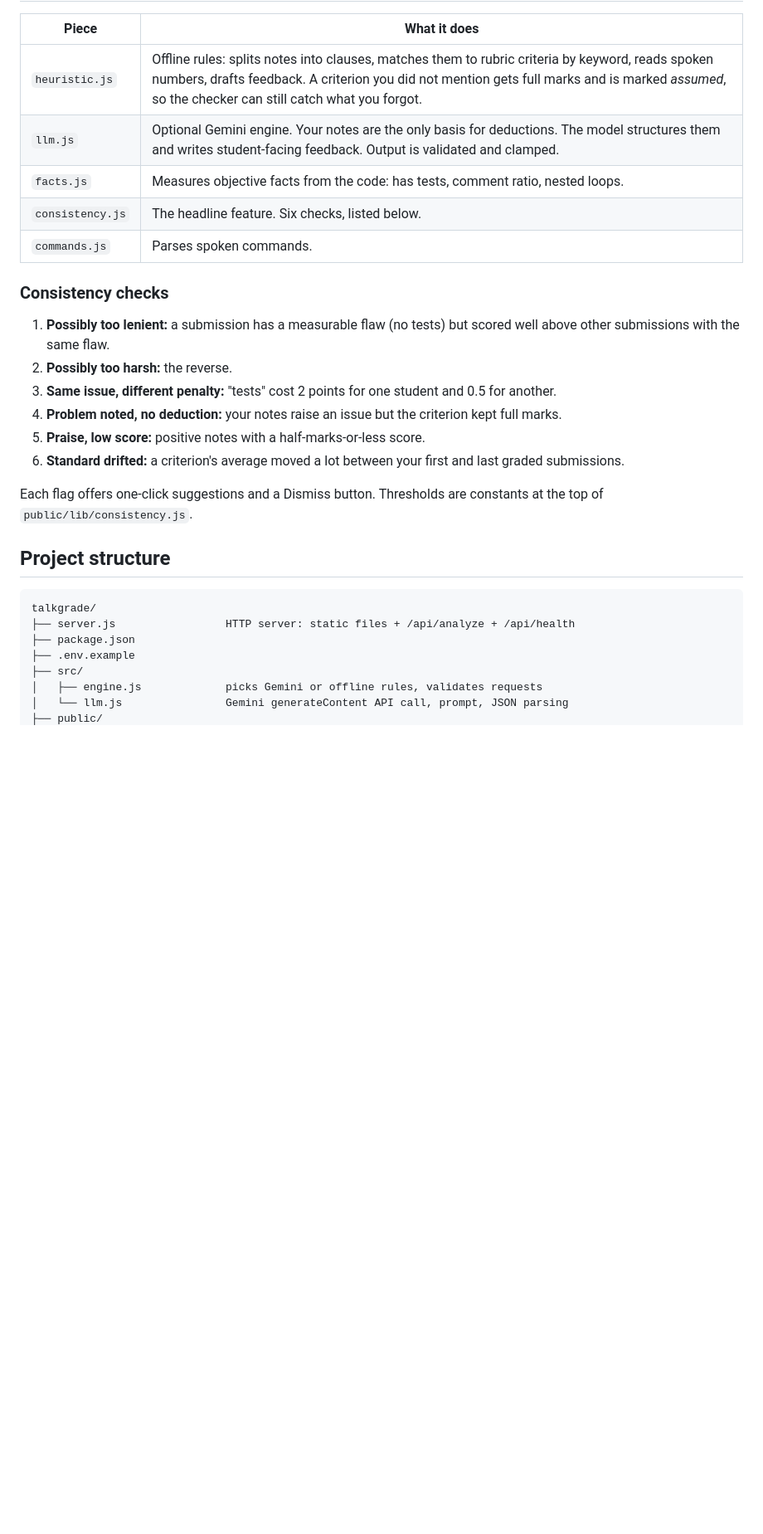
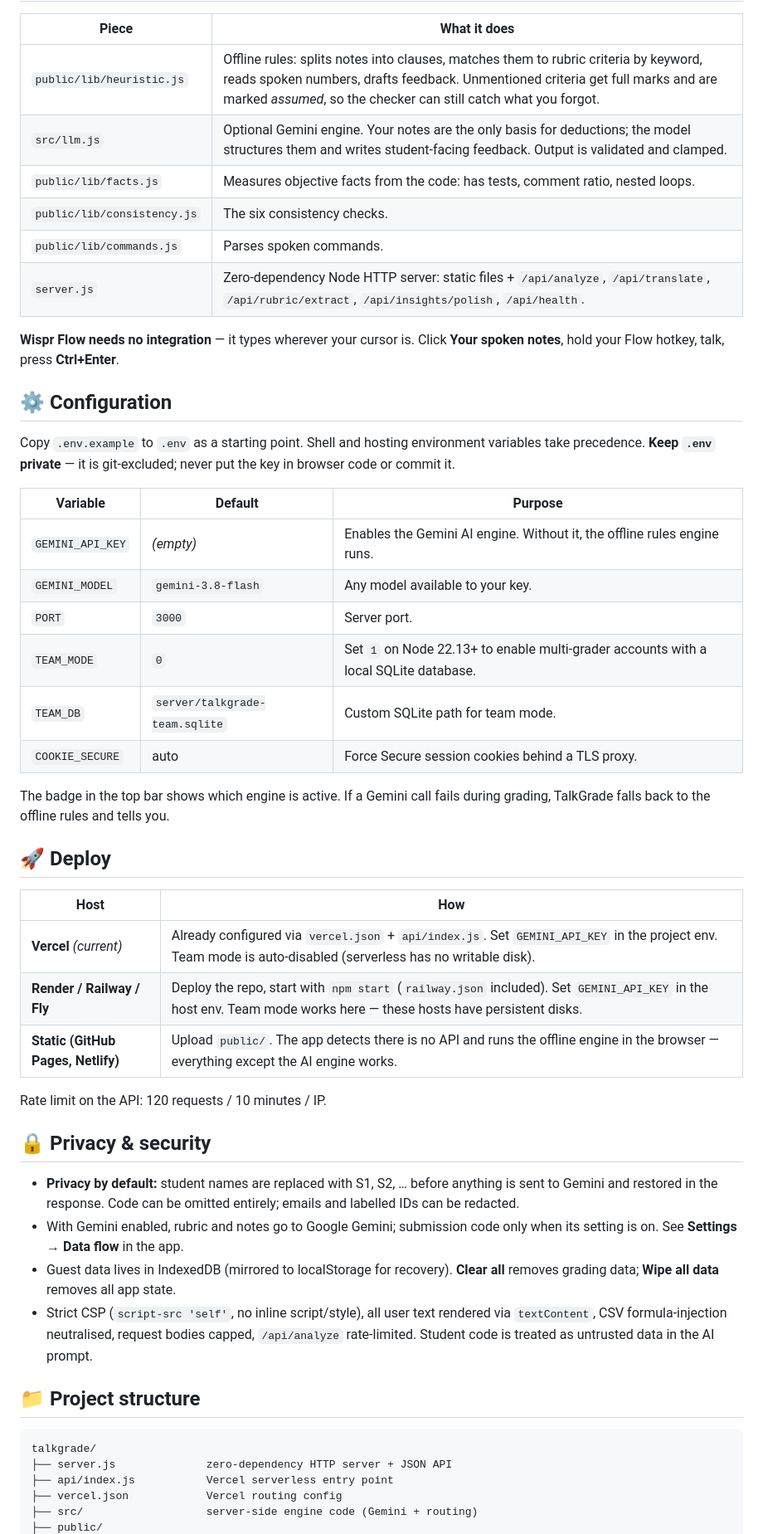
Before and after one commit to Soma1111111/talkgrade, a Markdown page: README.md, the part around one of its changes. Shown at 83% size. Drawn GitHub-style; blank space fills up the shorter version.

````diff
--- a/README.md
+++ b/README.md
@@ -57,31 +74,64 @@ Wispr Flow types wherever your cursor is, so there is no integration to configur
 
 | Piece | What it does |
 |---|---|
-| `heuristic.js` | Offline rules: splits notes into clauses, matches them to rubric criteria by keyword, reads spoken numbers, drafts feedback. A criterion you did not mention gets full marks and is marked *assumed*, so the checker can still catch what you forgot. |
-| `llm.js` | Optional Gemini engine. Your notes are the only basis for deductions. The model structures them and writes student-facing feedback. Output is validated and clamped. |
-| `facts.js` | Measures objective facts from the code: has tests, comment ratio, nested loops. |
-| `consistency.js` | The headline feature. Six checks, listed below. |
-| `commands.js` | Parses spoken commands. |
+| `public/lib/heuristic.js` | Offline rules: splits notes into clauses, matches them to rubric criteria by keyword, reads spoken numbers, drafts feedback. Unmentioned criteria get full marks and are marked *assumed*, so the checker can still catch what you forgot. |
+| `src/llm.js` | Optional Gemini engine. Your notes are the only basis for deductions; the model structures them and writes student-facing feedback. Output is validated and clamped. |
+| `public/lib/facts.js` | Measures objective facts from the code: has tests, comment ratio, nested loops. |
+| `public/lib/consistency.js` | The six consistency checks. |
+| `public/lib/commands.js` | Parses spoken commands. |
+| `server.js` | Zero-dependency Node HTTP server: static files + `/api/analyze`, `/api/translate`, `/api/rubric/extract`, `/api/insights/polish`, `/api/health`. |
 
-### Consistency checks
+**Wispr Flow needs no integration** — it types wherever your cursor is. Click
+**Your spoken notes**, hold your Flow hotkey, talk, press **Ctrl+Enter**.
 
-1. **Possibly too lenient:** a submission has a measurable flaw (no tests) but scored well above other submissions with the same flaw.
-2. **Possibly too harsh:** the reverse.
-3. **Same issue, different penalty:** "tests" cost 2 points for one student and 0.5 for another.
-4. **Problem noted, no deduction:** your notes raise an issue but the criterion kept full marks.
-5. **Praise, low score:** positive notes with a half-marks-or-less score.
-6. **Standard drifted:** a criterion's average moved a lot between your first and last graded submissions.
+## ⚙️ Configuration
 
-Each flag offers one-click suggestions and a Dismiss button. Thresholds are constants at the top of `public/lib/consistency.js`.
+Copy `.env.example` to `.env` as a starting point. Shell and hosting
+environment variables take precedence. **Keep `.env` private** — it is
+git-excluded; never put the key in browser code or commit it.
 
-## Project structure
+| Variable | Default | Purpose |
+|---|---|---|
+| `GEMINI_API_KEY` | *(empty)* | Enables the Gemini AI engine. Without it, the offline rules engine runs. |
+| `GEMINI_MODEL` | `gemini-3.8-flash` | Any model available to your key. |
+| `PORT` | `3000` | Server port. |
+| `TEAM_MODE` | `0` | Set `1` on Node 22.13+ to enable multi-grader accounts with a local SQLite database. |
+| `TEAM_DB` | `server/talkgrade-team.sqlite` | Custom SQLite path for team mode. |
+| `COOKIE_SECURE` | auto | Force Secure session cookies behind a TLS proxy. |
+
+The badge in the top bar shows which engine is active. If a Gemini call fails
+during grading, TalkGrade falls back to the offline rules and tells you.
+
+## 🚀 Deploy
+
+| Host | How |
+|---|---|
+| **Vercel** *(current)* | Already configured via `vercel.json` + `api/index.js`. Set `GEMINI_API_KEY` in the project env. Team mode is auto-disabled (serverless has no writable disk). |
+| **Render / Railway / Fly** | Deploy the repo, start with `npm start` (`railway.json` included). Set `GEMINI_API_KEY` in the host env. Team mode works here — these hosts have persistent disks. |
+| **Static (GitHub Pages, Netlify)** | Upload `public/`. The app detects there is no API and runs the offline engine in the browser — everything except the AI engine works. |
+
+Rate limit on the API: 120 requests / 10 minutes / IP.
+
+## 🔒 Privacy & security
+
+- **Privacy by default:** student names are replaced with S1, S2, … before
+  anything is sent to Gemini and restored in the response. Code can be omitted
+  entirely; emails and labelled IDs can be redacted.
+- With Gemini enabled, rubric and notes go to Google Gemini; submission code
+  only when its setting is on. See **Settings → Data flow** in the app.
+- Guest data lives in IndexedDB (mirrored to localStorage for recovery).
+  **Clear all** removes grading data; **Wipe all data** removes all app state.
+- Strict CSP (`script-src 'self'`, no inline script/style), all user text
+  rendered via `textContent`, CSV formula-injection neutralised, request bodies
+  capped, `/api/analyze` rate-limited. Student code is treated as untrusted
+  data in the AI prompt.
+
+## 📁 Project structure
 
 ```
 talkgrade/
-├── server.js                 HTTP server: static files + /api/analyze + /api/health
-├── package.json
-├── .env.example
-├── src/
-│   ├── engine.js             picks Gemini or offline rules, validates requests
-│   └── llm.js                Gemini generateContent API call, prompt, JSON parsing
+├── server.js              zero-dependency HTTP server + JSON API
+├── api/index.js           Vercel serverless entry point
+├── vercel.json            Vercel routing config
+├── src/                   server-side engine code (Gemini + routing)
 ├── public/
````
Also changed, not shown: other parts of README.md (+80 -76 lines), docs/demo-script.md (added, +98 -0 lines).
